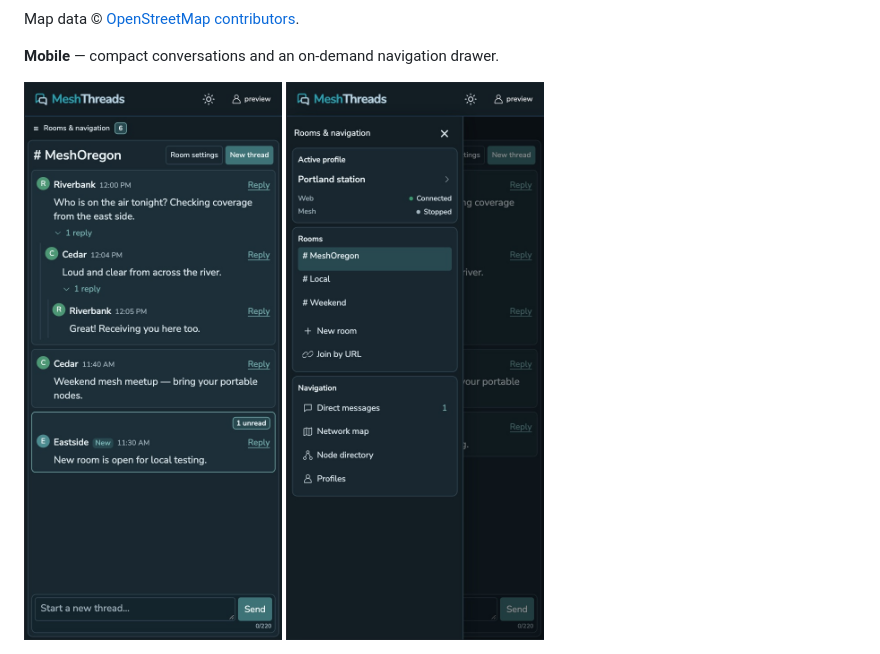
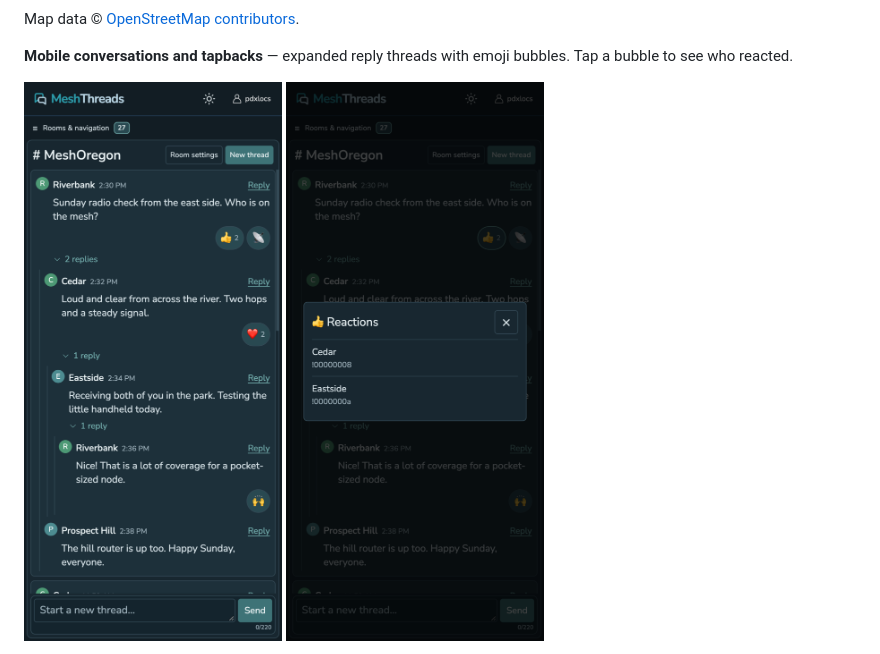
Before and after one commit to pdxlocations/meshthreads, a Markdown page: README.md, the part around one of its changes. GitHub-like rendering; pictures changed too: docs/screenshots/board-mobile.png, docs/screenshots/mobile-navigation.png, docs/screenshots/tapbacks-mobile.png (added).

```diff
--- a/README.md
+++ b/README.md
@@ -33,9 +33,9 @@ Actual app captures using fictional sample messages, nodes, and telemetry. The s
 
 Map data © [OpenStreetMap contributors](https://www.openstreetmap.org/copyright).
 
-**Mobile** — compact conversations and an on-demand navigation drawer.
+**Mobile conversations and tapbacks** — expanded reply threads with emoji bubbles. Tap a bubble to see who reacted.
 
 <p>
-  <img src="docs/screenshots/board-mobile.png" alt="Mobile board with nested replies and a compact composer" width="300">
-  <img src="docs/screenshots/mobile-navigation.png" alt="Mobile navigation drawer with active profile, connection status, and rooms" width="300">
+  <img src="docs/screenshots/board-mobile.png" alt="Mobile board with multiple levels of replies and grouped emoji tapbacks" width="300">
+  <img src="docs/screenshots/tapbacks-mobile.png" alt="Tapping a thumbs-up reaction reveals Cedar and Eastside in the sender popup" width="300">
 </p>
```
Also changed, not shown: other parts of README.md (+10 -3 lines), docs/screenshots/README.md (+8 -7 lines), docs/screenshots/board-dark.png, docs/screenshots/board-light.png.
